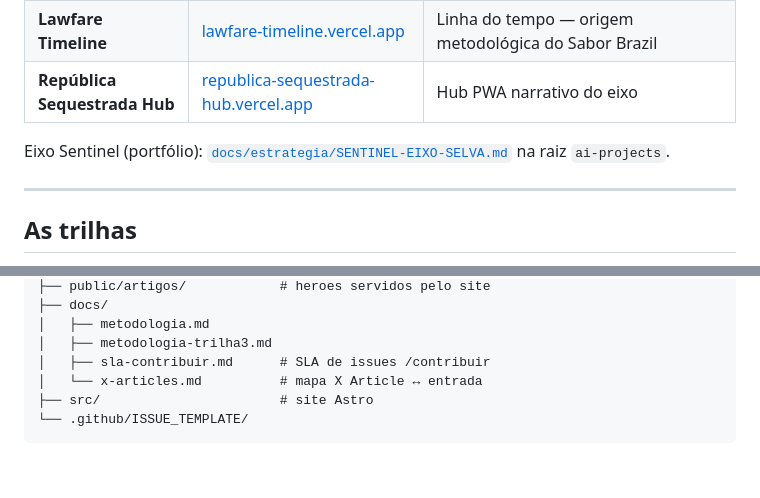
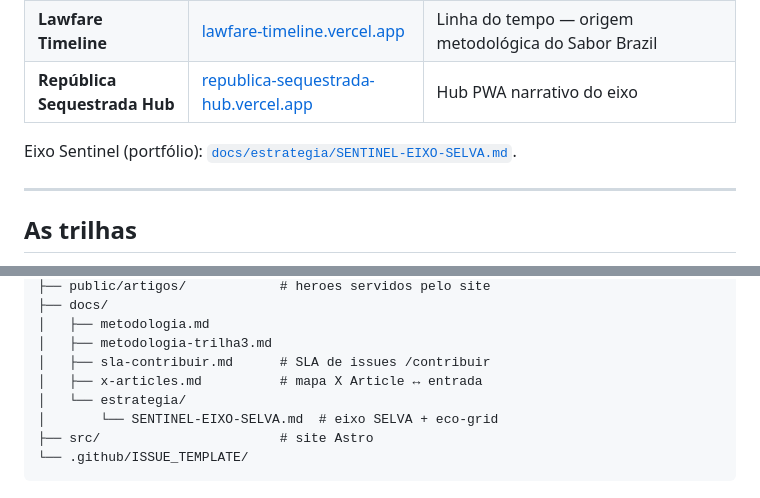
Before and after one commit to araguaci/sabor-brazil, a Markdown page: README.md, 2 parts joined by grey strips. Rendered like a GitHub page; blank space fills up the shorter version.

````diff
--- a/README.md
+++ b/README.md
@@ -44,7 +44,7 @@ Mesma disciplina: **fonte auditável, hipótese ≠ fato**, deploy público rast
 | **Lawfare Timeline** | [lawfare-timeline.vercel.app](https://lawfare-timeline.vercel.app) | Linha do tempo — origem metodológica do Sabor Brazil |
 | **República Sequestrada Hub** | [republica-sequestrada-hub.vercel.app](https://republica-sequestrada-hub.vercel.app) | Hub PWA narrativo do eixo |
 
-Eixo Sentinel (portfólio): [`docs/estrategia/SENTINEL-EIXO-SELVA.md`](../docs/estrategia/SENTINEL-EIXO-SELVA.md) na raiz `ai-projects`.
+Eixo Sentinel (portfólio): [`docs/estrategia/SENTINEL-EIXO-SELVA.md`](docs/estrategia/SENTINEL-EIXO-SELVA.md).
 
 ---
 
@@ -118,7 +118,9 @@ sabor-brazil/
 │   ├── metodologia.md
 │   ├── metodologia-trilha3.md
 │   ├── sla-contribuir.md      # SLA de issues /contribuir
-│   └── x-articles.md          # mapa X Article ↔ entrada
+│   ├── x-articles.md          # mapa X Article ↔ entrada
+│   └── estrategia/
+│       └── SENTINEL-EIXO-SELVA.md  # eixo SELVA + eco-grid
 ├── src/                       # site Astro
 └── .github/ISSUE_TEMPLATE/
 ```
````
Also changed, not shown: docs/estrategia/SENTINEL-EIXO-SELVA.md (added, +85 -0 lines).
